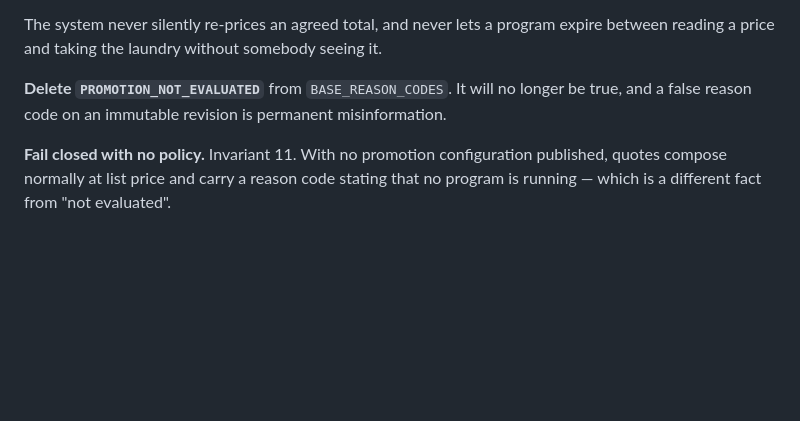
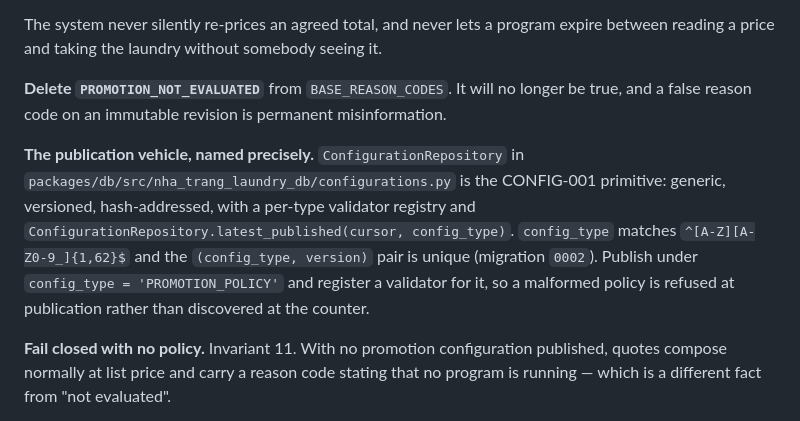
Before and after one commit to andreidhoang/nha-trang-laundry-ai, a Markdown page: context/tasks/TASK-promo-wiring-001.md, the part around the change. GitHub-like rendering; blank space fills up the shorter version.

```diff
--- a/context/tasks/TASK-promo-wiring-001.md
+++ b/context/tasks/TASK-promo-wiring-001.md
@@ -78,6 +78,14 @@ price and taking the laundry without somebody seeing it.
 **Delete `PROMOTION_NOT_EVALUATED`** from `BASE_REASON_CODES`. It will no longer be true, and a false
 reason code on an immutable revision is permanent misinformation.
 
+**The publication vehicle, named precisely.** `ConfigurationRepository` in
+`packages/db/src/nha_trang_laundry_db/configurations.py` is the CONFIG-001 primitive: generic,
+versioned, hash-addressed, with a per-type validator registry and
+`ConfigurationRepository.latest_published(cursor, config_type)`. `config_type` matches
+`^[A-Z][A-Z0-9_]{1,62}$` and the `(config_type, version)` pair is unique (migration `0002`). Publish
+under `config_type = 'PROMOTION_POLICY'` and register a validator for it, so a malformed policy is refused at
+publication rather than discovered at the counter.
+
 **Fail closed with no policy.** Invariant 11. With no promotion configuration published, quotes
 compose normally at list price and carry a reason code stating that no program is running — which is a
 different fact from "not evaluated".
```
Also changed, not shown: context/tasks/TASK-remedy-001.md (+8 -0 lines).
